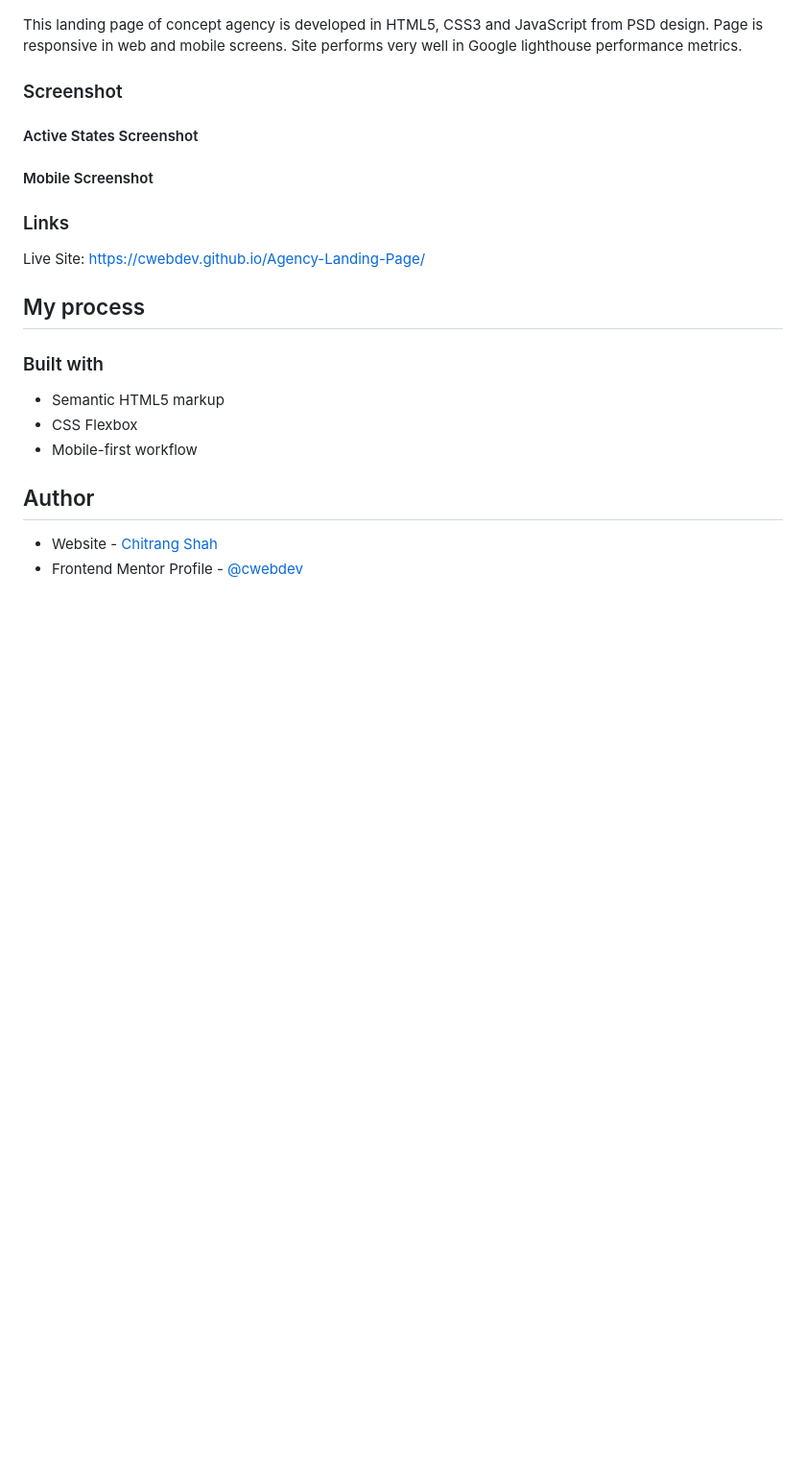
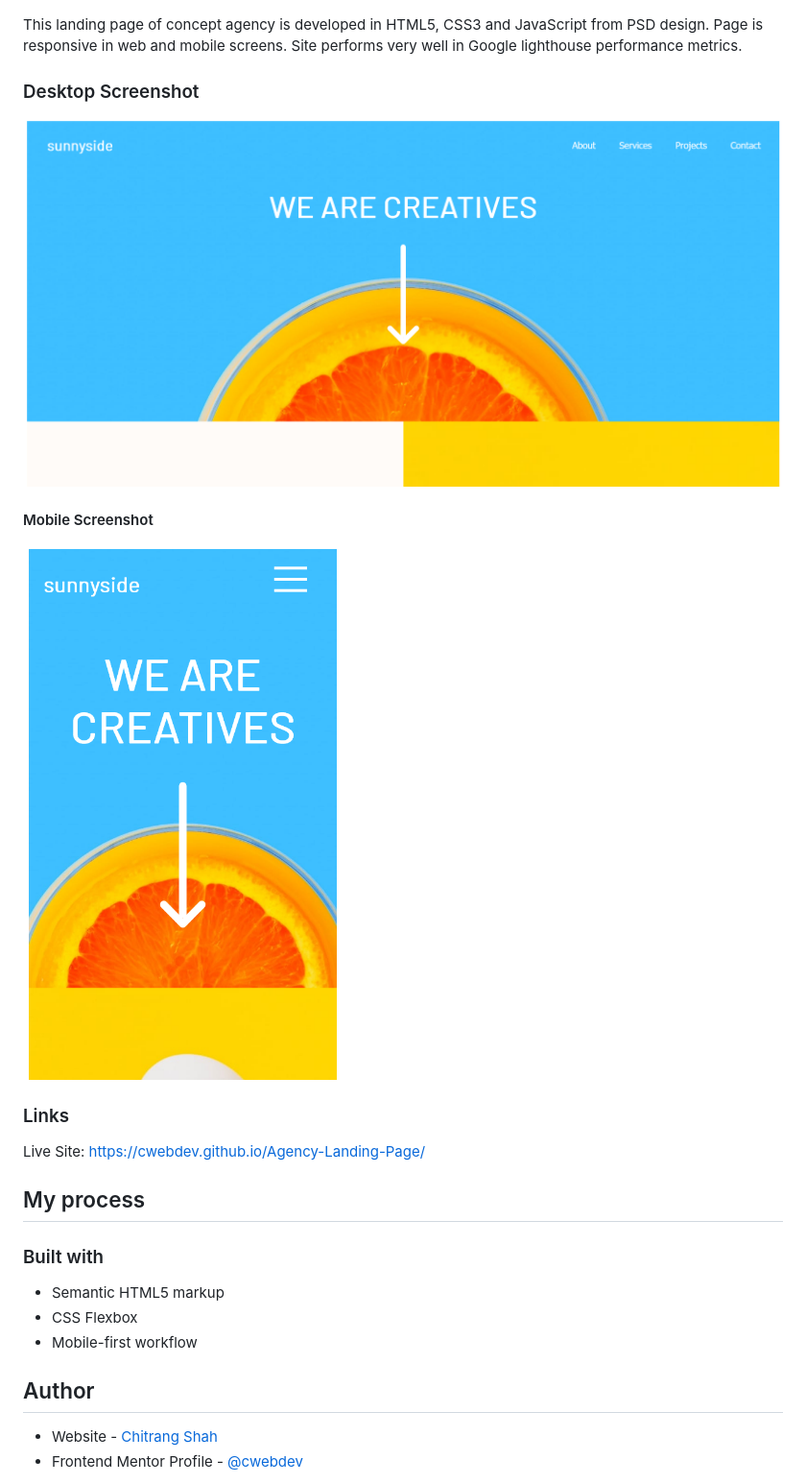
Before and after one commit to cwebdev/Agency-Landing-Page, a Markdown page: README.md, the part around the change. Shown: that part at 96% size. Drawn GitHub-style; pictures changed too: Agency_Desktop_Screen.png (added), Agency_Mobile_Screen.png (added); blank space fills up the shorter version.

Commit message:
Adding screenshots

```diff
--- a/README.md
+++ b/README.md
@@ -21,16 +21,13 @@ An agency landing page (responsive website) developed using HTML, CSS and JavaSc
 
 This landing page of concept agency is developed in HTML5, CSS3 and JavaScript from PSD design. Page is responsive in web and mobile screens. Site performs very well in Google lighthouse performance metrics.
 
-### Screenshot
+### Desktop Screenshot
 
-
-#### Active States Screenshot
-
-
+![](./Agency_Desktop_Screen.png)
 
 #### Mobile Screenshot
 
-
+![](./Agency_Mobile_Screen.png)
 
 ### Links
 Live Site: https://cwebdev.github.io/Agency-Landing-Page/
```
Also changed, not shown: 1 other file.
